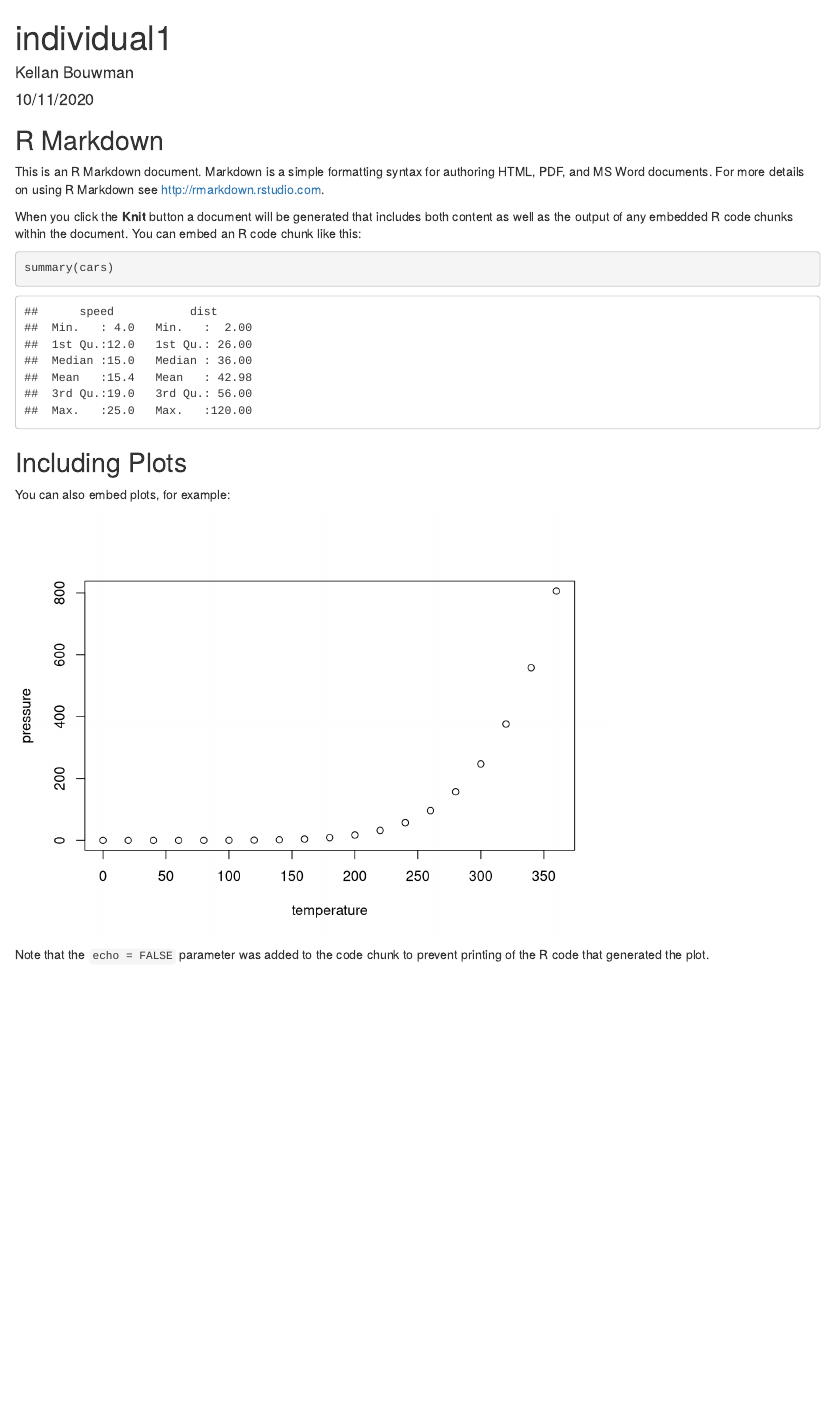
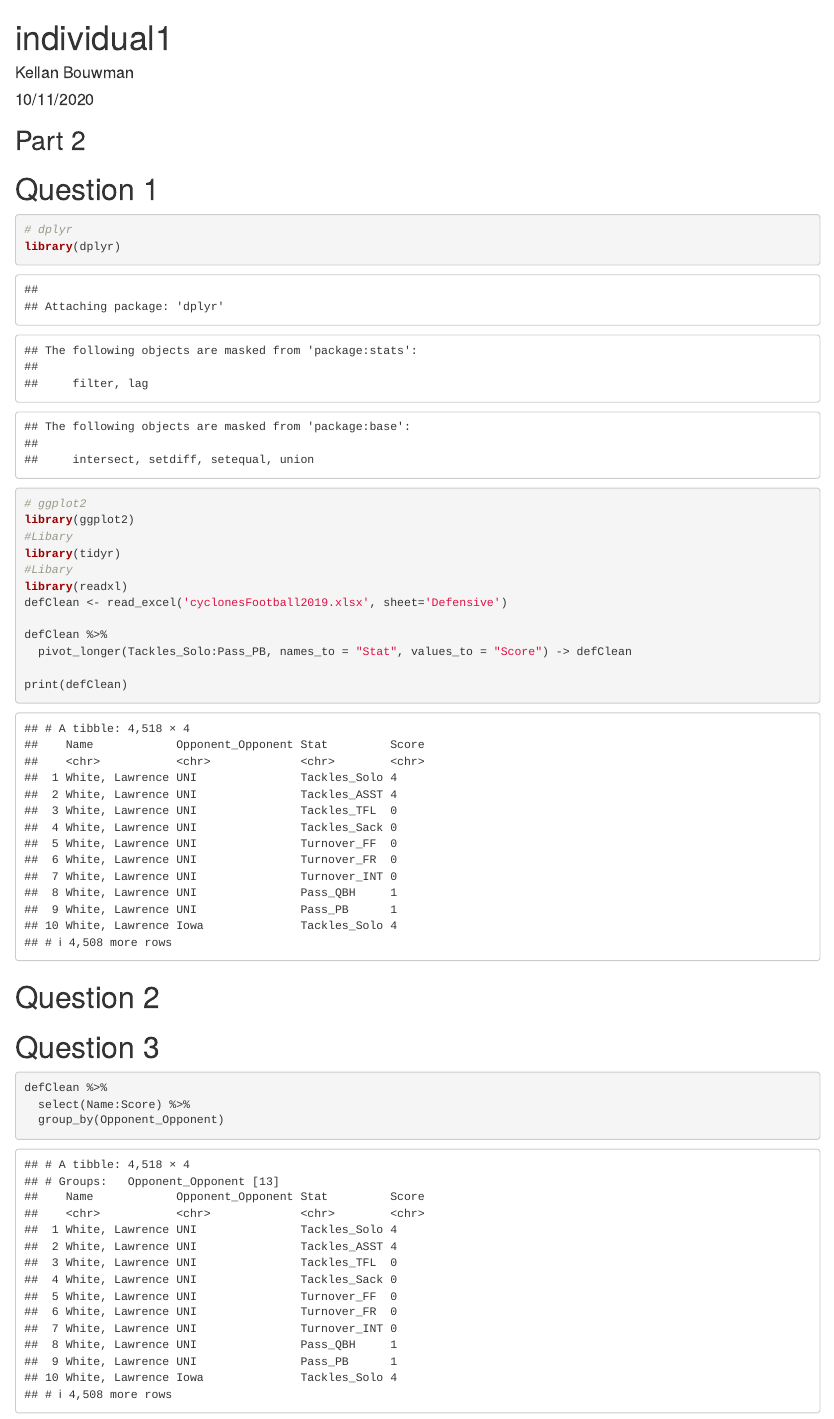
Before and after one commit to bouwmank/ds202_lab4, an R Markdown document (individual1.Rmd): the page in a window 1100 px wide, from its top. Rendered offline with R 4.5, knitr and Pandoc, with nearby package versions.

Commit message:
Review and Revision

````diff
--- a/individual1.Rmd
+++ b/individual1.Rmd
@@ -9,22 +9,39 @@
 knitr::opts_chunk$set(echo = TRUE)
 ```
 
-## R Markdown
+## Part 2
 
-This is an R Markdown document. Markdown is a simple formatting syntax for authoring HTML, PDF, and MS Word documents. For more details on using R Markdown see <http://rmarkdown.rstudio.com>.
+# Question 1
 
-When you click the **Knit** button a document will be generated that includes both content as well as the output of any embedded R code chunks within the document. You can embed an R code chunk like this:
+```{r}
+# dplyr
+library(dplyr)
+# ggplot2
+library(ggplot2)
+#Libary
+library(tidyr)
+#Libary
+library(readxl)
+defClean <- read_excel('cyclonesFootball2019.xlsx', sheet='Defensive')
 
-```{r cars}
-summary(cars)
+defClean %>%
+  pivot_longer(Tackles_Solo:Pass_PB, names_to = "Stat", values_to = "Score") -> defClean
+
+print(defClean)
 ```
 
-## Including Plots
 
-You can also embed plots, for example:
+# Question 2
 
-```{r pressure, echo=FALSE}
-plot(pressure)
+```{r}
+
 ```
 
-Note that the `echo = FALSE` parameter was added to the code chunk to prevent printing of the R code that generated the plot.
+
+# Question 3
+
+```{r}
+defClean %>%
+  select(Name:Score) %>%
+  group_by(Opponent_Opponent)
+```
````
Also changed, not shown: team.Rmd (+11 -7 lines), individual1.html, team.html.
